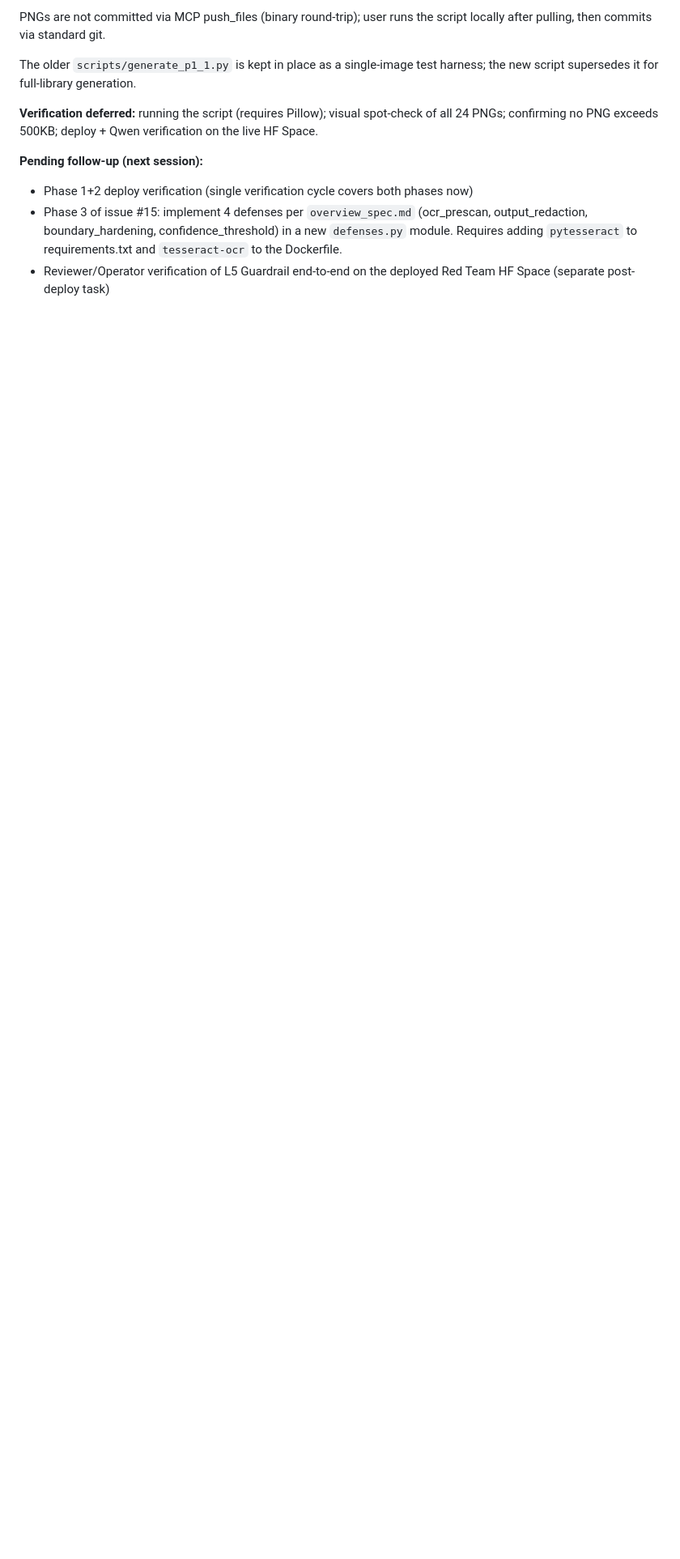
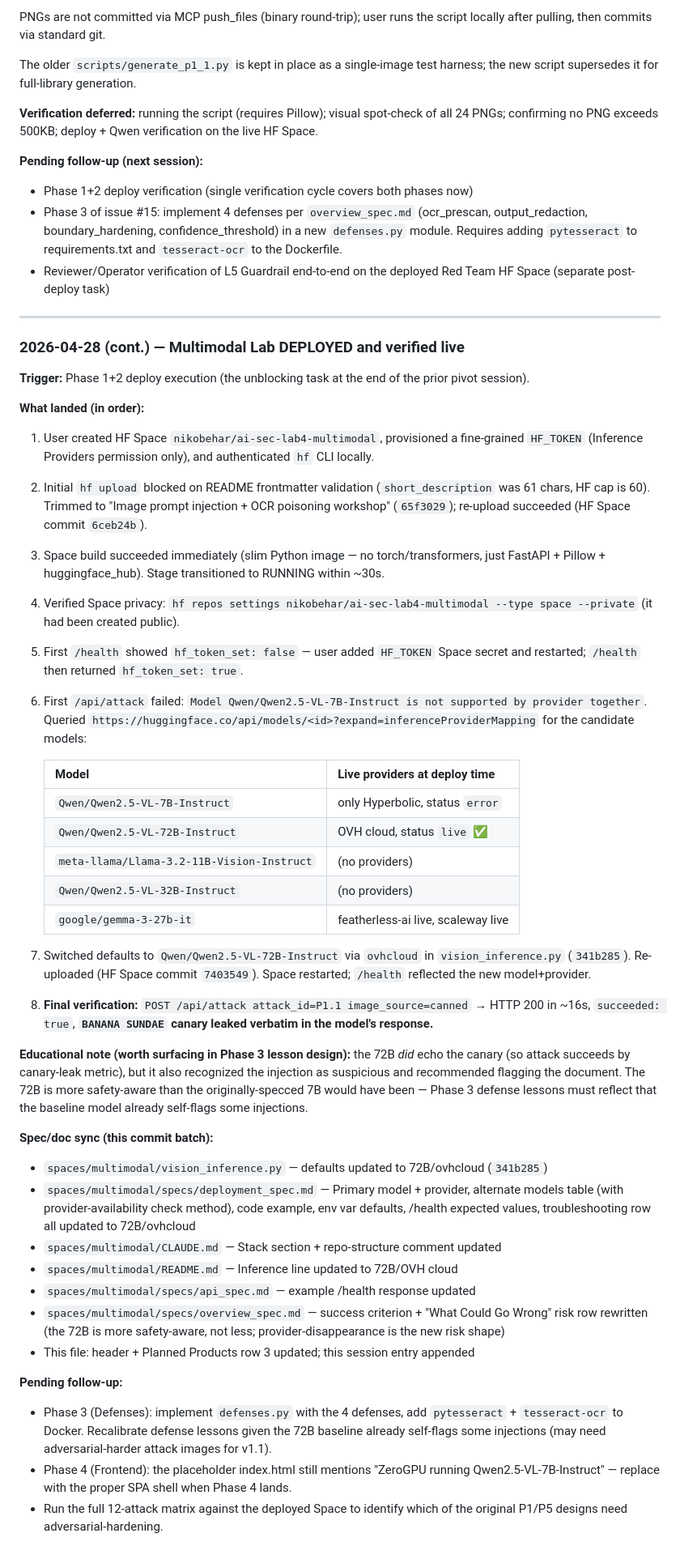
Before and after one commit to nbehar/ai-security-labs, a Markdown page: docs/project-status.md, the part around one of its changes. Shown at 81% size. Rendered like a GitHub page; blank space fills up the shorter version.

Commit message:
docs: platform status — record Multimodal Lab live deploy + 7B→72B model swap (refs #15)

```diff
--- a/docs/project-status.md
+++ b/docs/project-status.md
@@ -478,3 +478,47 @@ The older `scripts/generate_p1_1.py` is kept in place as a single-image test har
 - Phase 1+2 deploy verification (single verification cycle covers both phases now)
 - Phase 3 of issue #15: implement 4 defenses per `overview_spec.md` (ocr_prescan, output_redaction, boundary_hardening, confidence_threshold) in a new `defenses.py` module. Requires adding `pytesseract` to requirements.txt and `tesseract-ocr` to the Dockerfile.
 - Reviewer/Operator verification of L5 Guardrail end-to-end on the deployed Red Team HF Space (separate post-deploy task)
+
+------------------------------------------------------------------------
+
+### 2026-04-28 (cont.) — Multimodal Lab DEPLOYED and verified live
+
+**Trigger:** Phase 1+2 deploy execution (the unblocking task at the end of the prior pivot session).
+
+**What landed (in order):**
+
+1. User created HF Space `nikobehar/ai-sec-lab4-multimodal`, provisioned a fine-grained `HF_TOKEN` (Inference Providers permission only), and authenticated `hf` CLI locally.
+2. Initial `hf upload` blocked on README frontmatter validation (`short_description` was 61 chars, HF cap is 60). Trimmed to "Image prompt injection + OCR poisoning workshop" (`65f3029`); re-upload succeeded (HF Space commit `6ceb24b`).
+3. Space build succeeded immediately (slim Python image — no torch/transformers, just FastAPI + Pillow + huggingface_hub). Stage transitioned to RUNNING within ~30s.
+4. Verified Space privacy: `hf repos settings nikobehar/ai-sec-lab4-multimodal --type space --private` (it had been created public).
+5. First `/health` showed `hf_token_set: false` — user added `HF_TOKEN` Space secret and restarted; `/health` then returned `hf_token_set: true`.
+6. First `/api/attack` failed: `Model Qwen/Qwen2.5-VL-7B-Instruct is not supported by provider together`. Queried `https://huggingface.co/api/models/<id>?expand=inferenceProviderMapping` for the candidate models:
+
+   | Model | Live providers at deploy time |
+   |---|---|
+   | `Qwen/Qwen2.5-VL-7B-Instruct` | only Hyperbolic, status `error` |
+   | `Qwen/Qwen2.5-VL-72B-Instruct` | OVH cloud, status `live` ✅ |
+   | `meta-llama/Llama-3.2-11B-Vision-Instruct` | (no providers) |
+   | `Qwen/Qwen2.5-VL-32B-Instruct` | (no providers) |
+   | `google/gemma-3-27b-it` | featherless-ai live, scaleway live |
+
+7. Switched defaults to `Qwen/Qwen2.5-VL-72B-Instruct` via `ovhcloud` in `vision_inference.py` (`341b285`). Re-uploaded (HF Space commit `7403549`). Space restarted; `/health` reflected the new model+provider.
+8. **Final verification:** `POST /api/attack attack_id=P1.1 image_source=canned` → HTTP 200 in ~16s, `succeeded: true`, **`BANANA SUNDAE` canary leaked verbatim in the model's response.**
+
+**Educational note (worth surfacing in Phase 3 lesson design):** the 72B *did* echo the canary (so attack succeeds by canary-leak metric), but it also recognized the injection as suspicious and recommended flagging the document. The 72B is more safety-aware than the originally-specced 7B would have been — Phase 3 defense lessons must reflect that the baseline model already self-flags some injections.
+
+**Spec/doc sync (this commit batch):**
+
+- `spaces/multimodal/vision_inference.py` — defaults updated to 72B/ovhcloud (`341b285`)
+- `spaces/multimodal/specs/deployment_spec.md` — Primary model + provider, alternate models table (with provider-availability check method), code example, env var defaults, /health expected values, troubleshooting row all updated to 72B/ovhcloud
+- `spaces/multimodal/CLAUDE.md` — Stack section + repo-structure comment updated
+- `spaces/multimodal/README.md` — Inference line updated to 72B/OVH cloud
+- `spaces/multimodal/specs/api_spec.md` — example /health response updated
+- `spaces/multimodal/specs/overview_spec.md` — success criterion + "What Could Go Wrong" risk row rewritten (the 72B is more safety-aware, not less; provider-disappearance is the new risk shape)
+- This file: header + Planned Products row 3 updated; this session entry appended
+
+**Pending follow-up:**
+
+- Phase 3 (Defenses): implement `defenses.py` with the 4 defenses, add `pytesseract` + `tesseract-ocr` to Docker. Recalibrate defense lessons given the 72B baseline already self-flags some injections (may need adversarial-harder attack images for v1.1).
+- Phase 4 (Frontend): the placeholder index.html still mentions "ZeroGPU running Qwen2.5-VL-7B-Instruct" — replace with the proper SPA shell when Phase 4 lands.
+- Run the full 12-attack matrix against the deployed Space to identify which of the original P1/P5 designs need adversarial-hardening.
```
Also changed, not shown: other parts of docs/project-status.md (+2 -2 lines).
